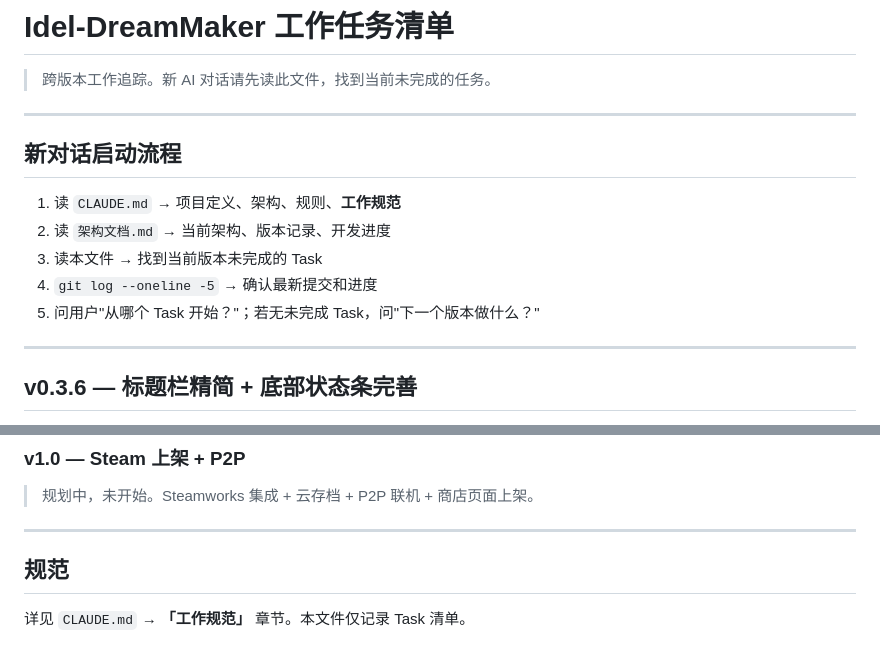
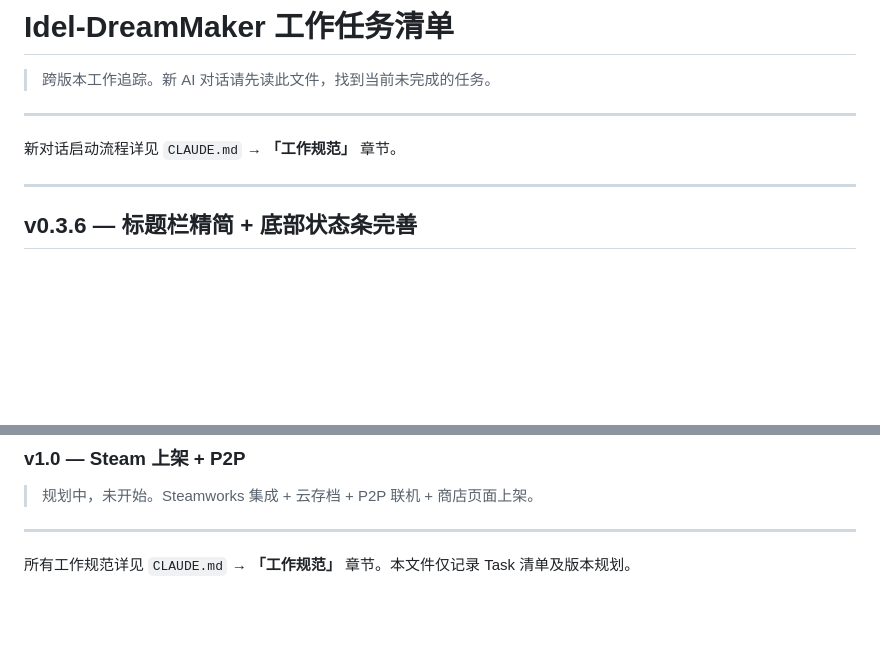
Before and after one commit to sandsand244263/idel-dream-maker, a Markdown page: TASKS.md, 2 parts joined by grey strips. Drawn GitHub-style; blank space fills up the shorter version.

```diff
--- a/TASKS.md
+++ b/TASKS.md
@@ -4,13 +4,7 @@
 
 ---
 
-## 新对话启动流程
-
-1. 读 `CLAUDE.md` → 项目定义、架构、规则、**工作规范**
-2. 读 `架构文档.md` → 当前架构、版本记录、开发进度
-3. 读本文件 → 找到当前版本未完成的 Task
-4. `git log --oneline -5` → 确认最新提交和进度
-5. 问用户"从哪个 Task 开始？"；若无未完成 Task，问"下一个版本做什么？"
+新对话启动流程详见 `CLAUDE.md` → **「工作规范」** 章节。
 
 ---
 
@@ -85,6 +79,4 @@
 
 ---
 
-## 规范
-
-详见 `CLAUDE.md` → **「工作规范」** 章节。本文件仅记录 Task 清单。
+所有工作规范详见 `CLAUDE.md` → **「工作规范」** 章节。本文件仅记录 Task 清单及版本规划。
```
Also changed, not shown: CLAUDE.md (+41 -0 lines).
